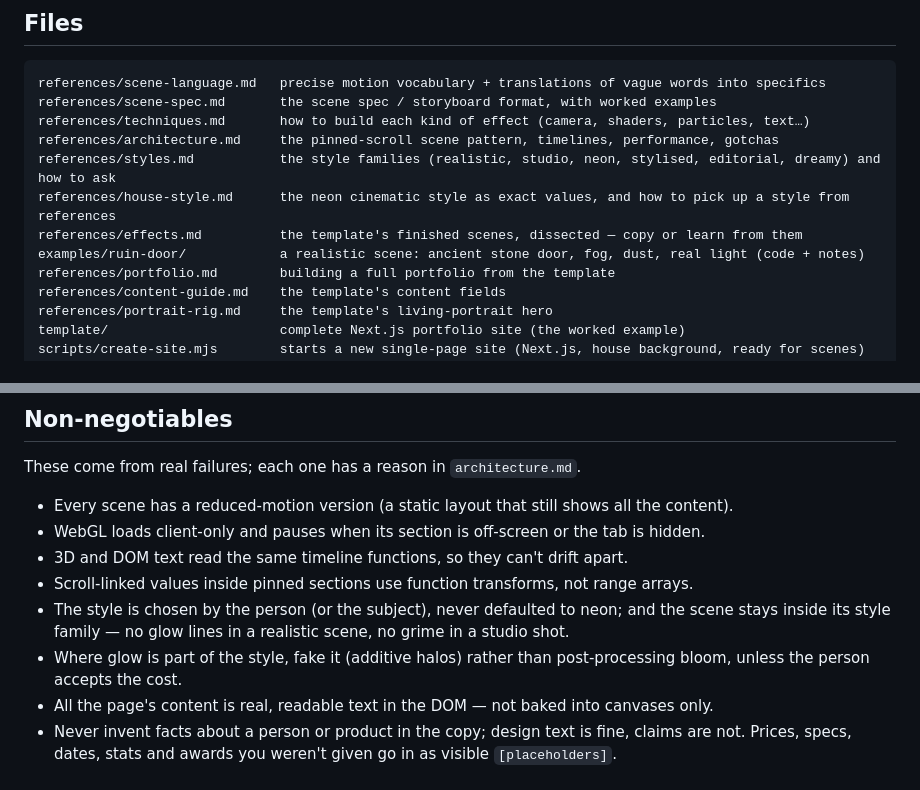
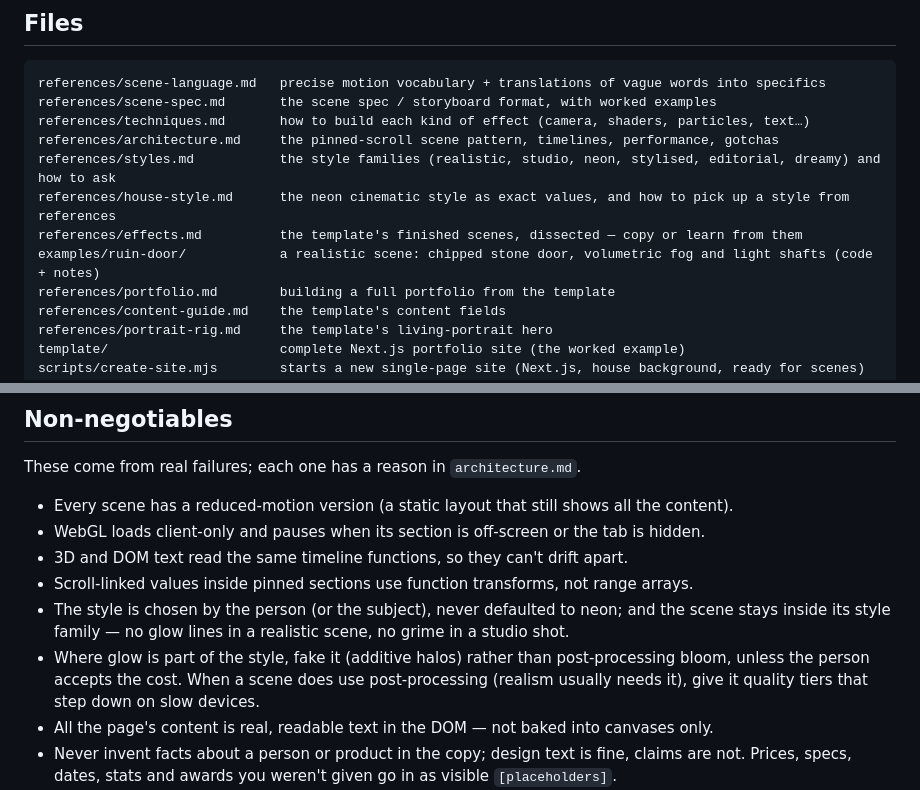
Before and after one commit to rayenchatti/cinematic-3d-web, a Markdown page: skills/cinematic-3d-web/SKILL.md, 2 parts joined by grey strips. Rendered like a GitHub page.

```diff
--- a/skills/cinematic-3d-web/SKILL.md
+++ b/skills/cinematic-3d-web/SKILL.md
@@ -30,7 +30,7 @@ references/architecture.md     the pinned-scroll scene pattern, timelines, perfo
 references/styles.md           the style families (realistic, studio, neon, stylised, editorial, dreamy) and how to ask
 references/house-style.md      the neon cinematic style as exact values, and how to pick up a style from references
 references/effects.md          the template's finished scenes, dissected — copy or learn from them
-examples/ruin-door/            a realistic scene: ancient stone door, fog, dust, real light (code + notes)
+examples/ruin-door/            a realistic scene: chipped stone door, volumetric fog and light shafts (code + notes)
 references/portfolio.md        building a full portfolio from the template
 references/content-guide.md    the template's content fields
 references/portrait-rig.md     the template's living-portrait hero
@@ -163,7 +163,8 @@ These come from real failures; each one has a reason in `architecture.md`.
 - The style is chosen by the person (or the subject), never defaulted to neon; and the scene
   stays inside its style family — no glow lines in a realistic scene, no grime in a studio shot.
 - Where glow is part of the style, fake it (additive halos) rather than post-processing bloom,
-  unless the person accepts the cost.
+  unless the person accepts the cost. When a scene does use post-processing (realism usually
+  needs it), give it quality tiers that step down on slow devices.
 - All the page's content is real, readable text in the DOM — not baked into canvases only.
 - Never invent facts about a person or product in the copy; design text is fine, claims are not.
   Prices, specs, dates, stats and awards you weren't given go in as visible `[placeholders]`.
```
Also changed, not shown: README.md (+2 -2 lines), docs/images/ruin-1-closed.jpg, docs/images/ruin-2-open.jpg, docs/images/ruin-3-threshold.jpg, 13 other files.
